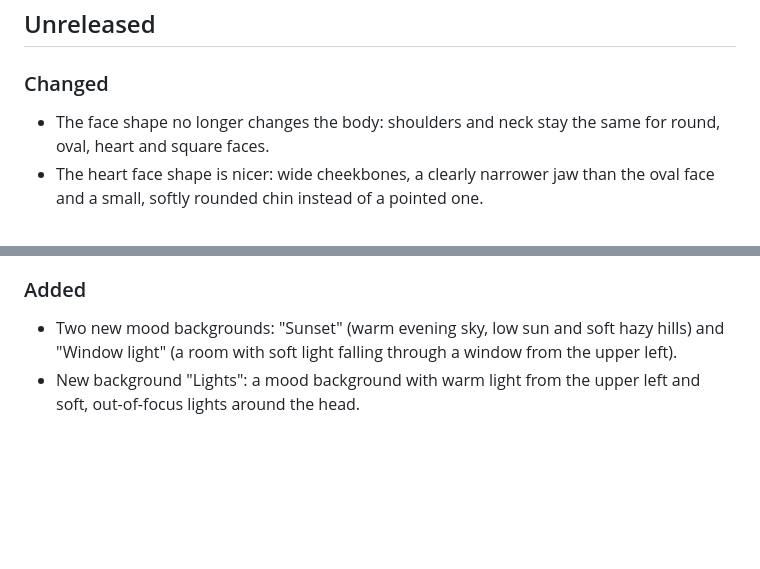
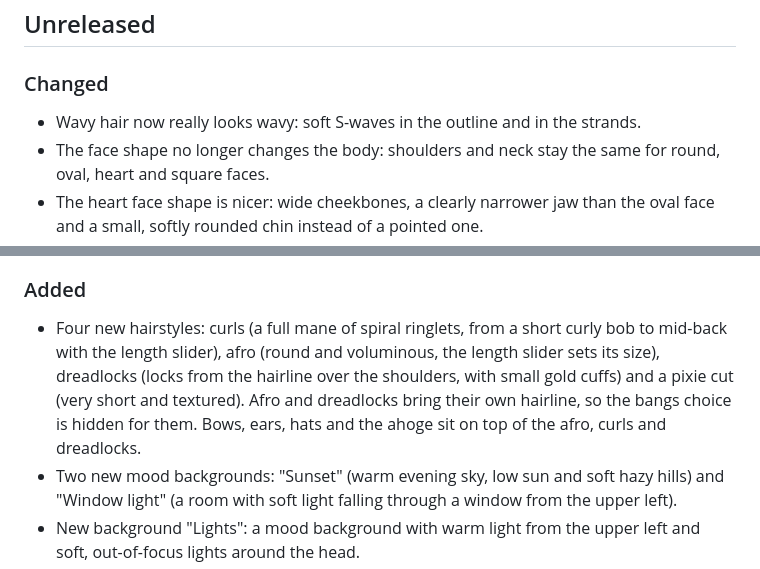
Before and after one commit to Dr-Nerdlove/cutecraft-studio, a Markdown page: CHANGELOG.md, 2 parts joined by grey strips. Drawn GitHub-style; blank space fills up the shorter version.

Commit message:
Add new hairstyles to the changelog
Co-Authored-By: Claude Opus 5.5 <noreply@anthropic.com>
Claude-Session: https://claude.ai/code/session_01PQ1tunf7McrQp2njvc57x1

```diff
--- a/CHANGELOG.md
+++ b/CHANGELOG.md
@@ -6,6 +6,7 @@ All notable changes to CuteCraft Studio. Format: newest first.
 
 ### Changed
 
+- Wavy hair now really looks wavy: soft S-waves in the outline and in the strands.
 - The face shape no longer changes the body: shoulders and neck stay the same for round, oval, heart and square faces.
 - The heart face shape is nicer: wide cheekbones, a clearly narrower jaw than the oval face and a small, softly rounded chin instead of a pointed one.
 - Bangs are softer and less jagged: fewer, wider locks with rounded tips and shallow rounded gaps instead of sharp teeth, and blunt bangs are one clean, smooth line.
@@ -25,6 +26,7 @@ All notable changes to CuteCraft Studio. Format: newest first.
 
 ### Added
 
+- Four new hairstyles: curls (a full mane of spiral ringlets, from a short curly bob to mid-back with the length slider), afro (round and voluminous, the length slider sets its size), dreadlocks (locks from the hairline over the shoulders, with small gold cuffs) and a pixie cut (very short and textured). Afro and dreadlocks bring their own hairline, so the bangs choice is hidden for them. Bows, ears, hats and the ahoge sit on top of the afro, curls and dreadlocks.
 - Two new mood backgrounds: "Sunset" (warm evening sky, low sun and soft hazy hills) and "Window light" (a room with soft light falling through a window from the upper left).
 - New background "Lights": a mood background with warm light from the upper left and soft, out-of-focus lights around the head.
 - More hairstyles: side ponytail, side braid, princess cut, short and messy, and drill curls.
```
